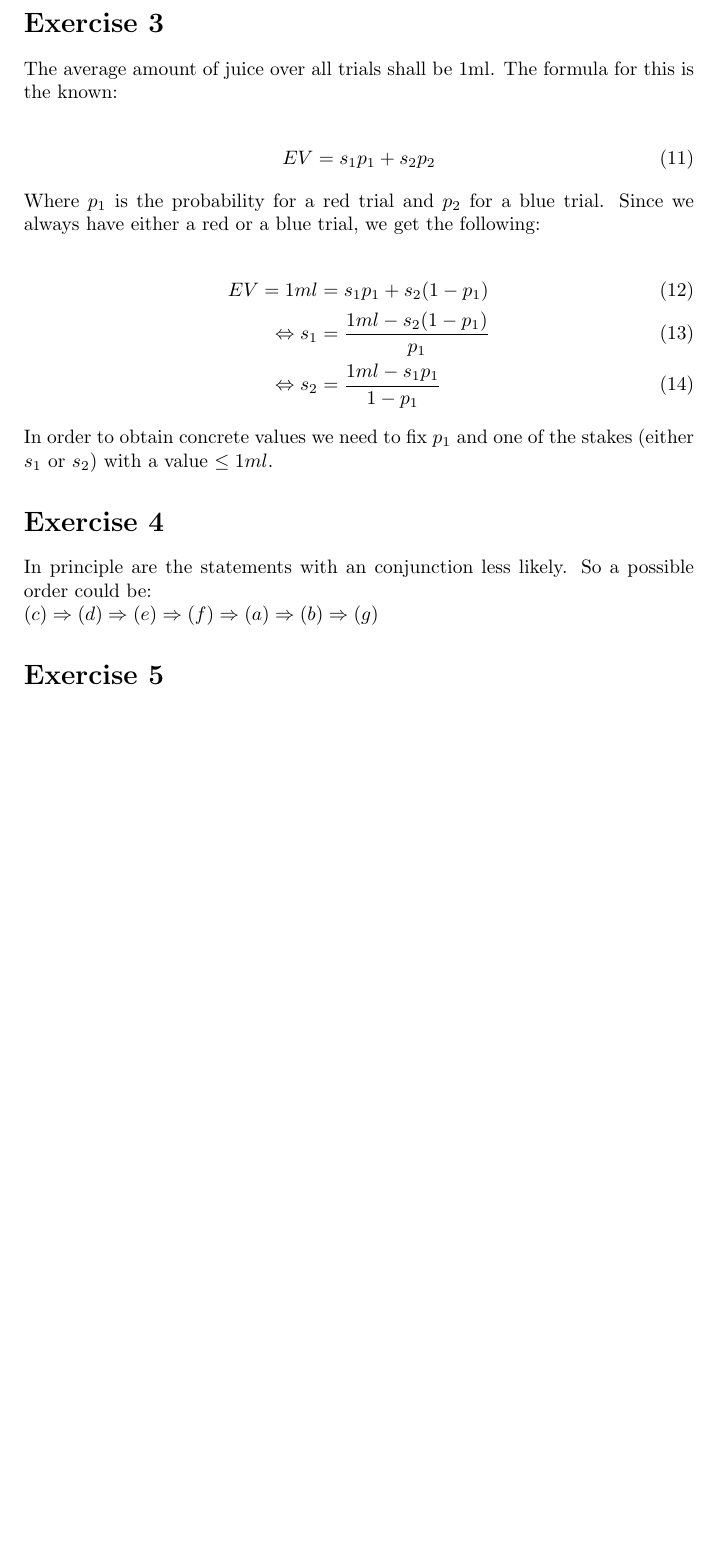
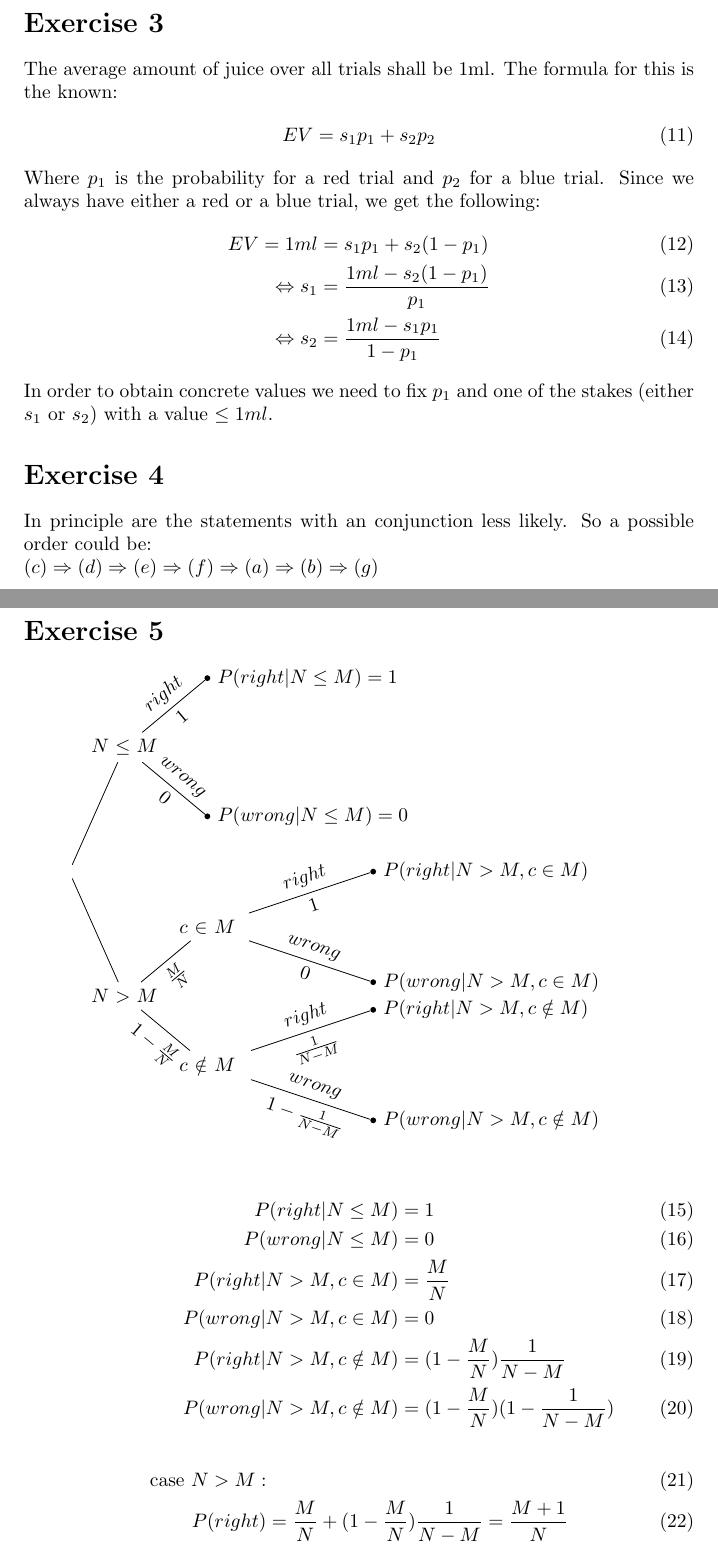
Before and after one commit to AndreaSuckro/PMPC, a LaTeX problem sheet (Exercises/Tutorial Sheet 1.tex, which reads Exercises/Tutorial Sheet 1.5.tex): part of page 2 of 2 before the commit and two parts of pages 2 and 3 of 3 after it, the two joined at a grey line, cut so that both start at the same text, the shorter picture padded with empty space. Compiled offline with pdfLaTeX.

Commit message:
Added probability tree - ready for reviews. Also added some formulas for the text or just to show them.

```diff
--- /dev/null
+++ b/Exercises/Tutorial Sheet 1.5.tex
@@ -0,0 +1,88 @@
+% Set the overall layout of the tree
+\tikzstyle{level 1}=[level distance=1.0cm, sibling distance=4.5cm]
+\tikzstyle{level 2}=[level distance=1.5cm, sibling distance=2.5cm]
+\tikzstyle{level 3}=[level distance=3.0cm, sibling distance=2.0cm]
+
+% Define styles for bags and leafs
+\tikzstyle{bag} = [text width=4em, text centered]
+\tikzstyle{end} = [circle, minimum width=3pt, fill, inner sep=0pt]
+
+% The sloped option gives rotated edge labels. Personally
+% I find sloped labels a bit difficult to read. Remove the sloped options
+% to get horizontal labels.
+\begin{tikzpicture}[grow=right, sloped]
+\node[bag] {}
+    child {
+        node[bag] {$N > M$}
+            child {
+                node[bag] {$c \notin M$}
+                    child {
+                        node[end, label=right: {$P(wrong | N > M, c \notin M)$}] {}
+                        edge from parent
+                        node[above] {$wrong$}
+                        node[below] {$1 - \frac{1}{N-M}$}
+                    }
+                    child {
+                        node[end, label=right: {$P(right | N > M, c \notin M)$}] {}
+                        edge from parent
+                        node[above] {$right$}
+                        node[below] {$\frac{1}{N-M}$}
+                    }
+                    edge from parent
+                    node[above] {}
+                    node[below] {$1 - \frac{M}{N}$}
+            }
+            child {
+                node[bag] {$c \in M$}
+                    child {
+                        node[end, label=right: {$P(wrong | N > M, c \in M)$}] {}
+                        edge from parent
+                        node[above] {$wrong$}
+                        node[below] {$0$}
+                    }
+                    child {
+                        node[end, label=right: {$P(right | N > M, c \in M)$}] {}
+                        edge from parent
+                        node[above] {$right$}
+                        node[below] {$1$}
+                    }
+                    edge from parent
+                    node[above] {}
+                    node[below] {$\frac{M}{N}$}
+            }
+            edge from parent
+            node[above] {}
+            node[below] {}
+    }
+    child {
+        node[bag] {$N \leq M$}
+        child {
+            node[end, label=right: {$P(wrong | N \leq M) = 0$}] {}
+            edge from parent
+            node[above] {$wrong$}
+            node[below] {$0$}
+        }
+        child {
+            node[end, label=right: {$P(right | N \leq M) = 1$}] {}
+            edge from parent
+            node[above] {$right$}
+            node[below] {$1$}
+        }
+        edge from parent
+        node[above] {}
+        node[below] {}
+    };
+\end{tikzpicture}
+
+\begin{align}
+&&P(right | N \leq M) &= 1 \\
+&&P(wrong | N \leq M) &= 0 \\
+&&P(right | N > M, c \in M) &= \frac{M}{N} \\
+&&P(wrong | N > M, c \in M) &= 0 \\
+&&P(right | N > M, c \notin M) &= (1 - \frac{M}{N}) \frac{1}{N-M} \\
+&&P(wrong | N > M, c \notin M) &= (1 - \frac{M}{N}) (1 - \frac{1}{N-M})
+\end{align}
+\begin{align}
+\mbox{case } N > M:& \\
+P(right) &= \frac{M}{N} + (1 - \frac{M}{N}) \frac{1}{N-M} = \frac{M+1}{N}
+\end{align}
--- a/Exercises/Tutorial Sheet 1.tex
+++ b/Exercises/Tutorial Sheet 1.tex
@@ -1,5 +1,7 @@
 \documentclass{article}
 \usepackage{amsmath}
+\usepackage{tikz}
+\usetikzlibrary{trees}
 
 \begin{document}
 
@@ -46,11 +48,11 @@ So the probability should be $p = \frac{s_2}{s_1 + s_2}$.
 
 
 \section*{Exercise 3}
-The average amount of juice over all trials shall be 1ml. The formula for this is the known:\\
+The average amount of juice over all trials shall be 1ml. The formula for this is the known:
 \begin{align}
 EV = s_1p_1 + s_2p_2
 \end{align}
-Where $p_1$ is the probability for a red trial and $p_2$ for a blue trial. Since we always have either a red or a blue trial, we get the following: \\
+Where $p_1$ is the probability for a red trial and $p_2$ for a blue trial. Since we always have either a red or a blue trial, we get the following:
 \begin{align}
 EV = 1ml &= s_1p_1 + s_2(1-p_1)\\
 \Leftrightarrow s_1 &= \frac{1ml-s_2(1-p_1)}{p_1}\\
```
Also changed, not shown: Exercises/Tutorial Sheet 1.tex (2 more changed lines).
